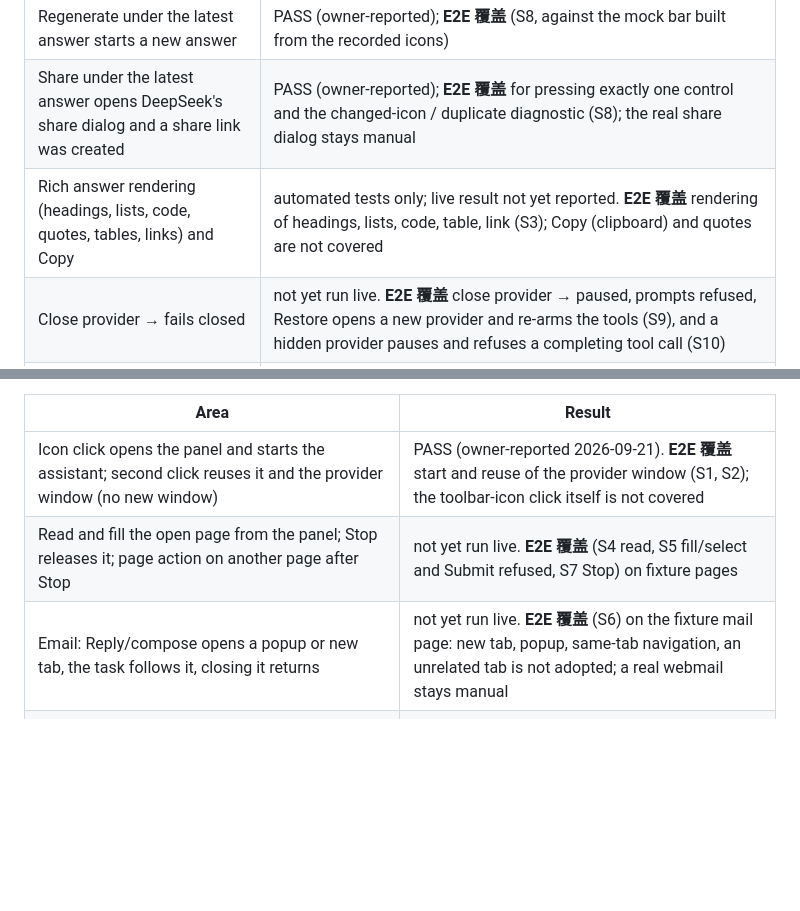
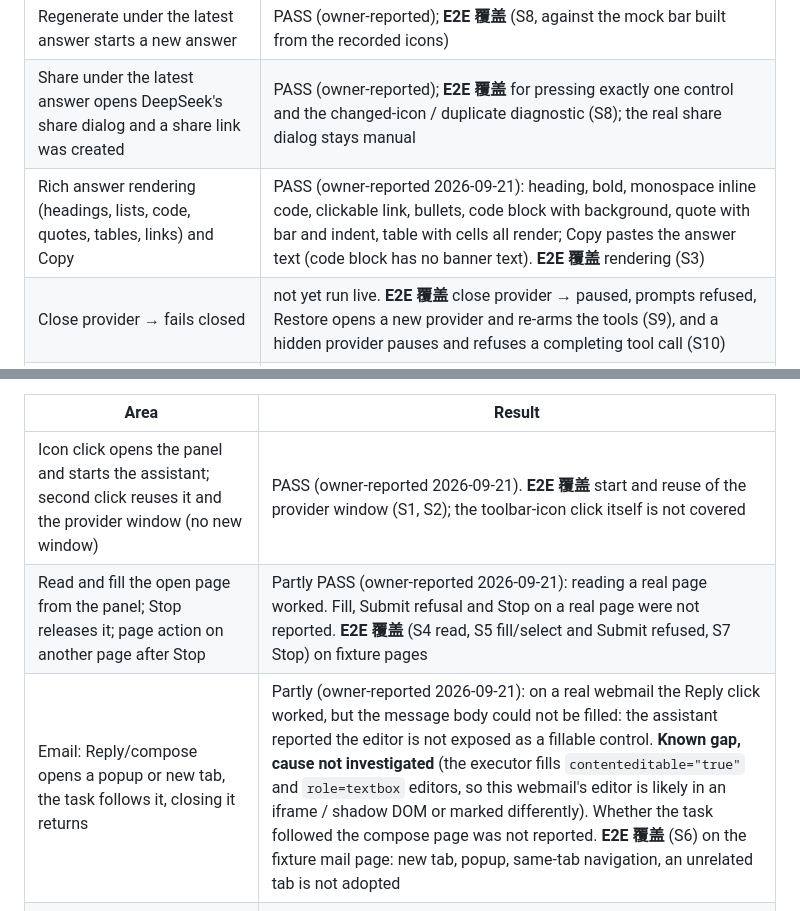
Before and after one commit to zengtao227/deepseek-webmcp, a Markdown page: docs/p6-live-test.md, 2 parts joined by grey strips. Rendered like a GitHub page; blank space fills up the shorter version.

Commit message:
docs: p6 live-test - rich rendering and Copy verified; real-webmail body fill recorded as a known gap
Co-Authored-By: Claude Sonnet 5 <noreply@anthropic.com>

```diff
--- a/docs/p6-live-test.md
+++ b/docs/p6-live-test.md
@@ -16,7 +16,7 @@ Results marked "owner-reported" were run and reported by the owner; nothing here
 | Browser task from the Side Panel on the attached work page (P6-C1) | PASS (owner-reported) |
 | Regenerate under the latest answer starts a new answer | PASS (owner-reported); **E2E 覆盖** (S8, against the mock bar built from the recorded icons) |
 | Share under the latest answer opens DeepSeek's share dialog and a share link was created | PASS (owner-reported); **E2E 覆盖** for pressing exactly one control and the changed-icon / duplicate diagnostic (S8); the real share dialog stays manual |
-| Rich answer rendering (headings, lists, code, quotes, tables, links) and Copy | automated tests only; live result not yet reported. **E2E 覆盖** rendering of headings, lists, code, table, link (S3); Copy (clipboard) and quotes are not covered |
+| Rich answer rendering (headings, lists, code, quotes, tables, links) and Copy | PASS (owner-reported 2026-09-21): heading, bold, monospace inline code, clickable link, bullets, code block with background, quote with bar and indent, table with cells all render; Copy pastes the answer text (code block has no banner text). **E2E 覆盖** rendering (S3) |
 | Close provider → fails closed | not yet run live. **E2E 覆盖** close provider → paused, prompts refused, Restore opens a new provider and re-arms the tools (S9), and a hidden provider pauses and refuses a completing tool call (S10) |
 | Close the page the task is locked to | PASS (owner-reported 2026-09-21): the task becomes blocked, the header shows "Paused: <title>" and Stop stays; the next page action returns `TASK_BLOCKED … Press Stop`; **the assistant itself keeps running** (it does not end the session). The "Paused" line was easy to miss, so the panel now also shows a notice (`aab4e35`). **E2E 覆盖** (S7b) |
 | Legacy DeepSeek-page Work, local coding tools, Browser V1 regression | not yet run live |
@@ -69,8 +69,8 @@ Changed after the owner's feedback: no popup and no Open Assistant step; the too
 | Area | Result |
 |---|---|
 | Icon click opens the panel and starts the assistant; second click reuses it and the provider window (no new window) | PASS (owner-reported 2026-09-21). **E2E 覆盖** start and reuse of the provider window (S1, S2); the toolbar-icon click itself is not covered |
-| Read and fill the open page from the panel; Stop releases it; page action on another page after Stop | not yet run live. **E2E 覆盖** (S4 read, S5 fill/select and Submit refused, S7 Stop) on fixture pages |
-| Email: Reply/compose opens a popup or new tab, the task follows it, closing it returns | not yet run live. **E2E 覆盖** (S6) on the fixture mail page: new tab, popup, same-tab navigation, an unrelated tab is not adopted; a real webmail stays manual |
+| Read and fill the open page from the panel; Stop releases it; page action on another page after Stop | Partly PASS (owner-reported 2026-09-21): reading a real page worked. Fill, Submit refusal and Stop on a real page were not reported. **E2E 覆盖** (S4 read, S5 fill/select and Submit refused, S7 Stop) on fixture pages |
+| Email: Reply/compose opens a popup or new tab, the task follows it, closing it returns | Partly (owner-reported 2026-09-21): on a real webmail the Reply click worked, but the message body could not be filled: the assistant reported the editor is not exposed as a fillable control. **Known gap, cause not investigated** (the executor fills `contenteditable="true"` and `role=textbox` editors, so this webmail's editor is likely in an iframe / shadow DOM or marked differently). Whether the task followed the compose page was not reported. **E2E 覆盖** (S6) on the fixture mail page: new tab, popup, same-tab navigation, an unrelated tab is not adopted |
 | Extension reload with the provider window open, then the panel is opened again: same provider, no new window, prompts work | PASS (owner-reported 2026-09-21, real Chrome). **E2E 覆盖** (reload scenario, `e2e/reload.e2e.mjs`) |
 | Local folder: Settings → Change… to the real projects folder, then list its contents; local coding tools and Docker on it | PASS (owner-reported 2026-09-21) |
 | Uninstall… and Full access… show their confirmation dialogs (cancelled, nothing changed) | PASS (owner-reported 2026-09-21) |
```
